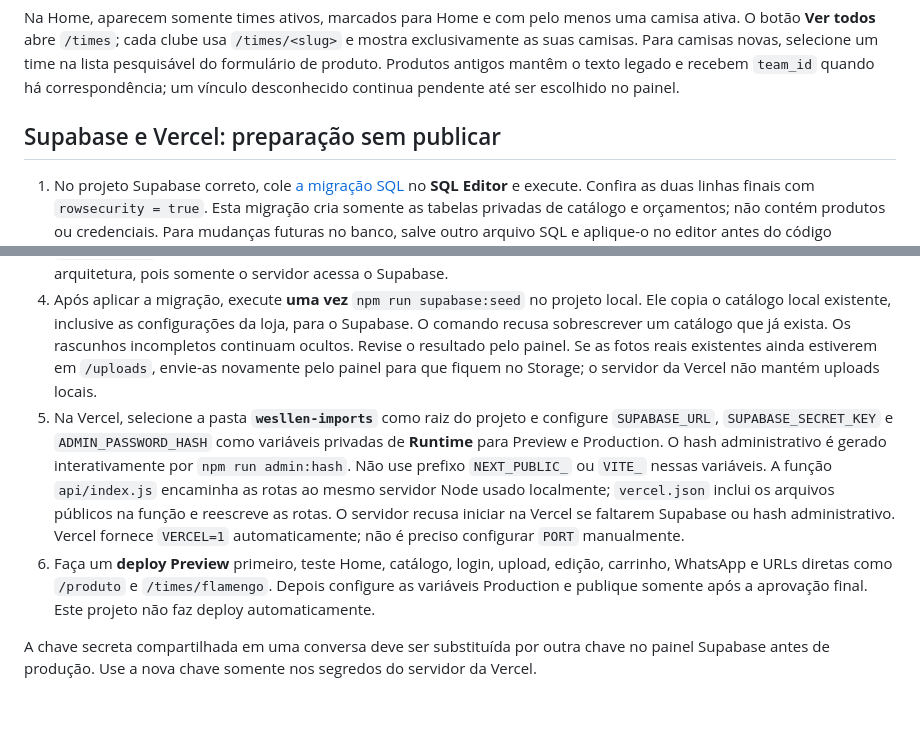
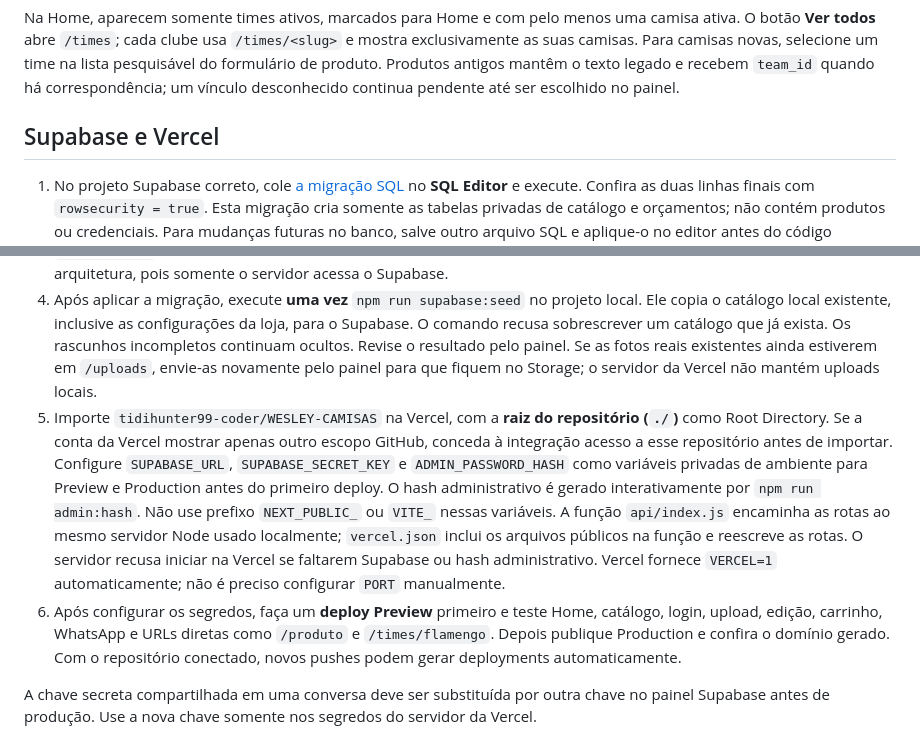
Before and after one commit to ogaitjunior-sudo/wesleycamisas, a Markdown page: README.md, 2 parts joined by grey strips. Drawn GitHub-style; blank space fills up the shorter version.

Commit message:
Document Vercel import from repository root

```diff
--- a/README.md
+++ b/README.md
@@ -36,13 +36,13 @@ A loja salva os times no documento `wesllen_catalog`, sem depender de tabelas au
 
 Na Home, aparecem somente times ativos, marcados para Home e com pelo menos uma camisa ativa. O botão **Ver todos** abre `/times`; cada clube usa `/times/<slug>` e mostra exclusivamente as suas camisas. Para camisas novas, selecione um time na lista pesquisável do formulário de produto. Produtos antigos mantêm o texto legado e recebem `team_id` quando há correspondência; um vínculo desconhecido continua pendente até ser escolhido no painel.
 
-## Supabase e Vercel: preparação sem publicar
+## Supabase e Vercel
 
 1. No projeto Supabase correto, cole [a migração SQL](supabase/sql-editor/001_wesllen_setup.sql) no **SQL Editor** e execute. Confira as duas linhas finais com `rowsecurity = true`. Esta migração cria somente as tabelas privadas de catálogo e orçamentos; não contém produtos ou credenciais. Para mudanças futuras no banco, salve outro arquivo SQL e aplique-o no editor antes do código correspondente.
 2. Em **Storage**, crie pelo painel um bucket **público** chamado `wesllen-products`, limitado a 5 MB e aos formatos `image/png`, `image/jpeg` e `image/webp`. O bucket é público apenas para leitura de fotos; o upload ocorre no servidor após autenticação no painel. O Storage deve ser administrado pela API ou pelo painel, não por edições diretas nas tabelas internas do Storage.
 3. No terminal privado do computador do Wesley, configure `SUPABASE_URL` com a URL HTTPS do projeto (a URL terminada em `/rest/v1/` também é aceita) e `SUPABASE_SECRET_KEY` com a chave **secret** atual. Não copie a chave para `.env.example`, código, Git, navegador ou comandos que a imprimam. A chave **publishable** não é necessária nesta arquitetura, pois somente o servidor acessa o Supabase.
 4. Após aplicar a migração, execute **uma vez** `npm run supabase:seed` no projeto local. Ele copia o catálogo local existente, inclusive as configurações da loja, para o Supabase. O comando recusa sobrescrever um catálogo que já exista. Os rascunhos incompletos continuam ocultos. Revise o resultado pelo painel. Se as fotos reais existentes ainda estiverem em `/uploads`, envie-as novamente pelo painel para que fiquem no Storage; o servidor da Vercel não mantém uploads locais.
-5. Na Vercel, selecione a pasta **`wesllen-imports`** como raiz do projeto e configure `SUPABASE_URL`, `SUPABASE_SECRET_KEY` e `ADMIN_PASSWORD_HASH` como variáveis privadas de **Runtime** para Preview e Production. O hash administrativo é gerado interativamente por `npm run admin:hash`. Não use prefixo `NEXT_PUBLIC_` ou `VITE_` nessas variáveis. A função `api/index.js` encaminha as rotas ao mesmo servidor Node usado localmente; `vercel.json` inclui os arquivos públicos na função e reescreve as rotas. O servidor recusa iniciar na Vercel se faltarem Supabase ou hash administrativo. Vercel fornece `VERCEL=1` automaticamente; não é preciso configurar `PORT` manualmente.
-6. Faça um **deploy Preview** primeiro, teste Home, catálogo, login, upload, edição, carrinho, WhatsApp e URLs diretas como `/produto` e `/times/flamengo`. Depois configure as variáveis Production e publique somente após a aprovação final. Este projeto não faz deploy automaticamente.
+5. Importe `tidihunter99-coder/WESLEY-CAMISAS` na Vercel, com a **raiz do repositório (`./`)** como Root Directory. Se a conta da Vercel mostrar apenas outro escopo GitHub, conceda à integração acesso a esse repositório antes de importar. Configure `SUPABASE_URL`, `SUPABASE_SECRET_KEY` e `ADMIN_PASSWORD_HASH` como variáveis privadas de ambiente para Preview e Production antes do primeiro deploy. O hash administrativo é gerado interativamente por `npm run admin:hash`. Não use prefixo `NEXT_PUBLIC_` ou `VITE_` nessas variáveis. A função `api/index.js` encaminha as rotas ao mesmo servidor Node usado localmente; `vercel.json` inclui os arquivos públicos na função e reescreve as rotas. O servidor recusa iniciar na Vercel se faltarem Supabase ou hash administrativo. Vercel fornece `VERCEL=1` automaticamente; não é preciso configurar `PORT` manualmente.
+6. Após configurar os segredos, faça um **deploy Preview** primeiro e teste Home, catálogo, login, upload, edição, carrinho, WhatsApp e URLs diretas como `/produto` e `/times/flamengo`. Depois publique Production e confira o domínio gerado. Com o repositório conectado, novos pushes podem gerar deployments automaticamente.
 
 A chave secreta compartilhada em uma conversa deve ser substituída por outra chave no painel Supabase antes de produção. Use a nova chave somente nos segredos do servidor da Vercel.
```
